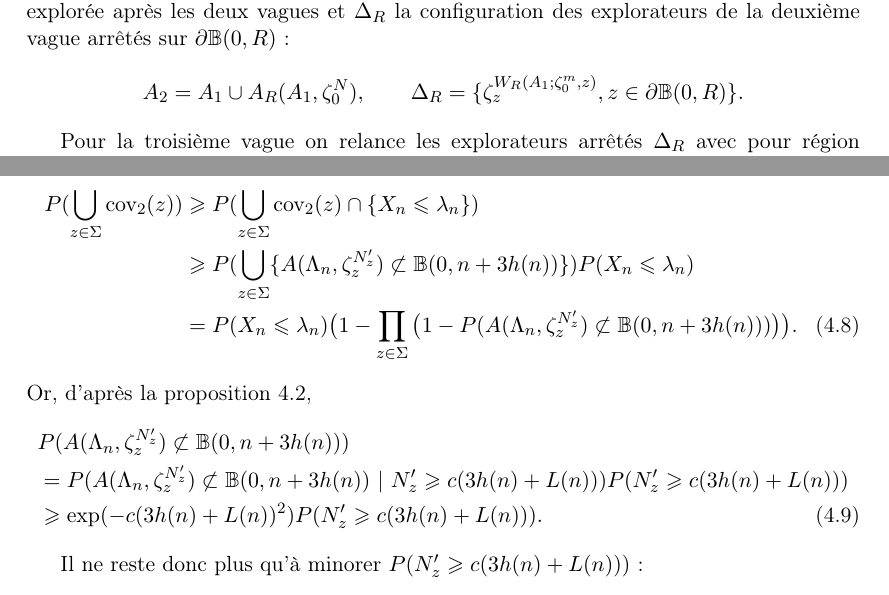
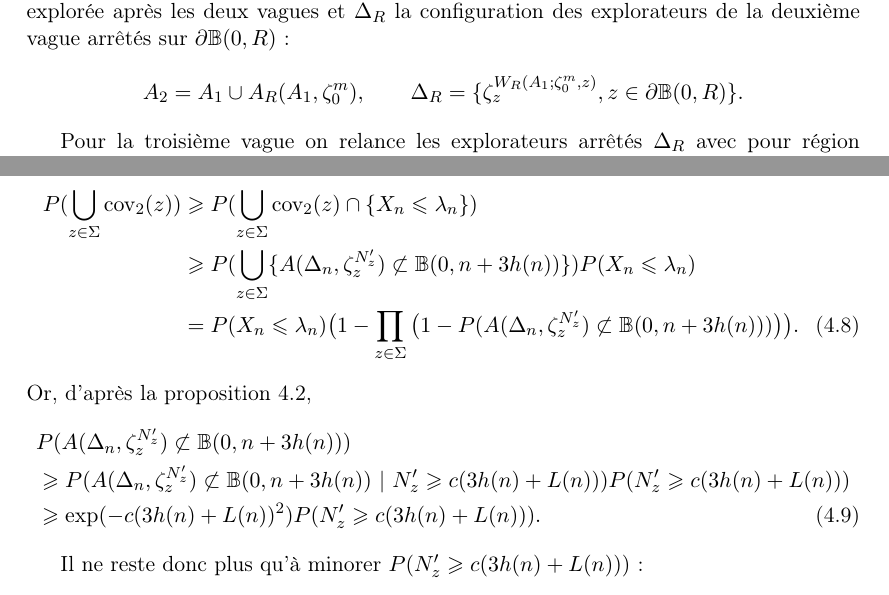
Before and after one commit to lahaut/memoire-DLA, a LaTeX document (document_final.tex): two parts of pages 8 and 14 of 27, joined at a grey line, cut so that both start at the same text. Compiled offline with pdfLaTeX; the source files are stored in an older character set and shown here as Unicode.

Commit message:
modif finale

```diff
--- a/document_final.tex
+++ b/document_final.tex
@@ -217,7 +217,7 @@ Illustrons ce théorème avec l'exemple de l'exploration par vague qui nous serv
 
 Pour la deuxième vague, on fait partir $m$ explorateurs de l'origine avec pour région préalablement explorée $A_1$ et on les arrête sur $\mathbb{B}(0,R)$ (en vert sur \ref{vague}). On note $A_2$ la région explorée après les deux vagues et $\Delta_R$ la configuration des explorateurs de la deuxième vague arrêtés sur $\partial\mathbb{B}(0,R)$ :
 \begin{equation*}
- A_2=A_1\cup A_R(A_1,\zeta_0^N),
+ A_2=A_1\cup A_R(A_1,\zeta_0^m),
  \qquad\Delta_R=\{\zeta_z^{W_R(A_1;\zeta_0^m,z)},z\in\partial\mathbb{B}(0,R)\}.
 \end{equation*}
 
@@ -385,14 +386,14 @@ En utilisant le lemme \ref{pois}, on a donc :
 \begin{align}
 \label{17}
 \nonumber P(\bigcup_{z\in\Sigma}\mathrm{cov_2}(z))&\geqslant P(\bigcup_{z\in\Sigma}\mathrm{cov_2}(z)\cap\{X_n\leqslant\lambda_n\})
-\nonumber\\&\geqslant P(\bigcup_{z\in\Sigma}\{A(\Lambda_n,\zeta_z^{N'_z})\not\subset\mathbb{B}(0,n+3h(n))\})P(X_n\leqslant\lambda_n)
-\nonumber\\&=P(X_n\leqslant\lambda_n)\big(1-\prod_{z\in\Sigma}\big(1-P(A(\Lambda_n,\zeta_z^{N'_z})\not\subset\mathbb{B}(0,n+3h(n)))\big)\big).
+\nonumber\\&\geqslant P(\bigcup_{z\in\Sigma}\{A(\Delta_n,\zeta_z^{N'_z})\not\subset\mathbb{B}(0,n+3h(n))\})P(X_n\leqslant\lambda_n)
+\nonumber\\&=P(X_n\leqslant\lambda_n)\big(1-\prod_{z\in\Sigma}\big(1-P(A(\Delta_n,\zeta_z^{N'_z})\not\subset\mathbb{B}(0,n+3h(n)))\big)\big).
 \end{align}
 Or, d'après la proposition \ref{step2},
 \begin{align}
 \label{18}
-\nonumber &P(A(\Lambda_n,\zeta_z^{N'_z})\not\subset\mathbb{B}(0,n+3h(n)))
-\nonumber\\&=P(A(\Lambda_n,\zeta_z^{N'_z})\not\subset\mathbb{B}(0,n+3h(n))\ \normalfont{|}\ N'_z\geqslant c(3h(n)+L(n)))P(N'_z\geqslant c(3h(n)+L(n)))
+\nonumber &P(A(\Delta_n,\zeta_z^{N'_z})\not\subset\mathbb{B}(0,n+3h(n)))
+\nonumber\\&\geqslant P(A(\Delta_n,\zeta_z^{N'_z})\not\subset\mathbb{B}(0,n+3h(n))\ \normalfont{|}\ N'_z\geqslant c(3h(n)+L(n)))P(N'_z\geqslant c(3h(n)+L(n)))
 \nonumber\\&\geqslant \exp(-c(3h(n)+L(n))^2)P(N'_z\geqslant c(3h(n)+L(n))).
 \end{align}
 
```
Also changed, not shown: document_final.pdf, document_final.tex (3 more changed lines), 1 other file.
